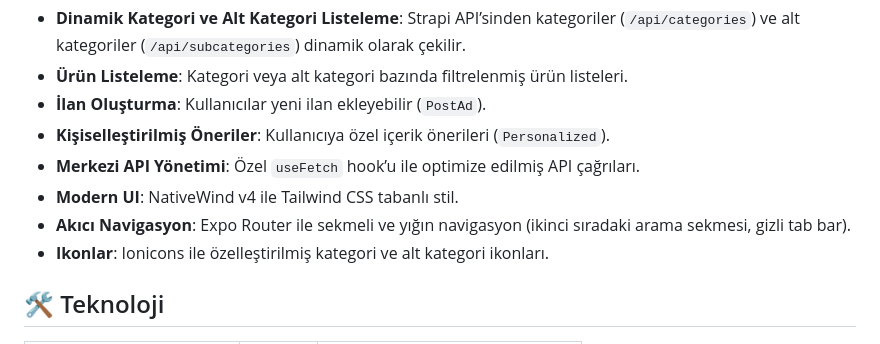
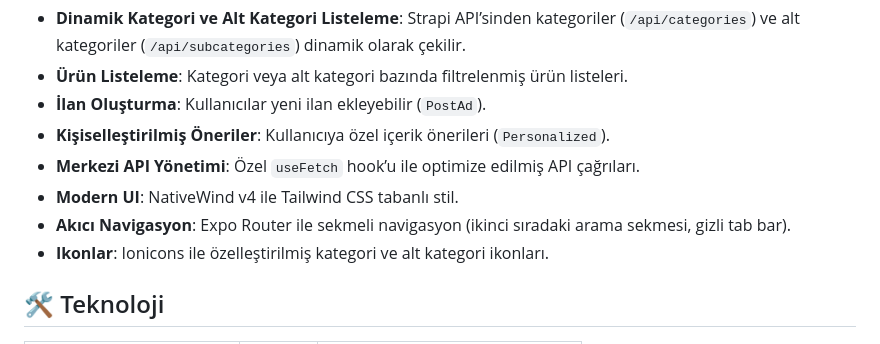
Before and after one commit to azovayt/listing-app, a Markdown page: README.md, the part around the change. Drawn GitHub-style.

```diff
--- a/README.md
+++ b/README.md
@@ -15,7 +15,7 @@
 - **Kişiselleştirilmiş Öneriler**: Kullanıcıya özel içerik önerileri (`Personalized`).
 - **Merkezi API Yönetimi**: Özel `useFetch` hook’u ile optimize edilmiş API çağrıları.
 - **Modern UI**: NativeWind v4 ile Tailwind CSS tabanlı stil.
-- **Akıcı Navigasyon**: Expo Router ile sekmeli ve yığın navigasyon (ikinci sıradaki arama sekmesi, gizli tab bar).
+- **Akıcı Navigasyon**: Expo Router ile sekmeli navigasyon (ikinci sıradaki arama sekmesi, gizli tab bar).
 - **Ikonlar**: Ionicons ile özelleştirilmiş kategori ve alt kategori ikonları.
 
 ## 🛠️ Teknoloji
```
